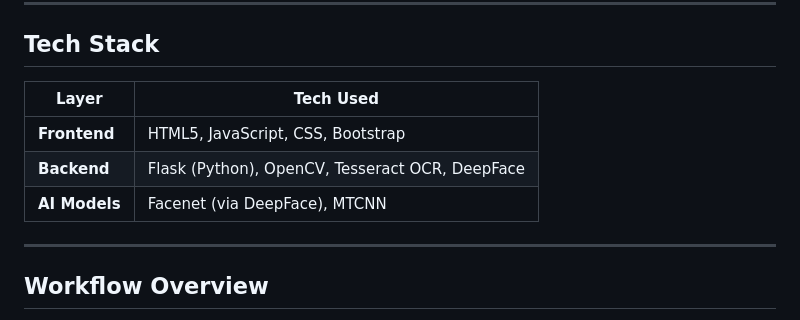
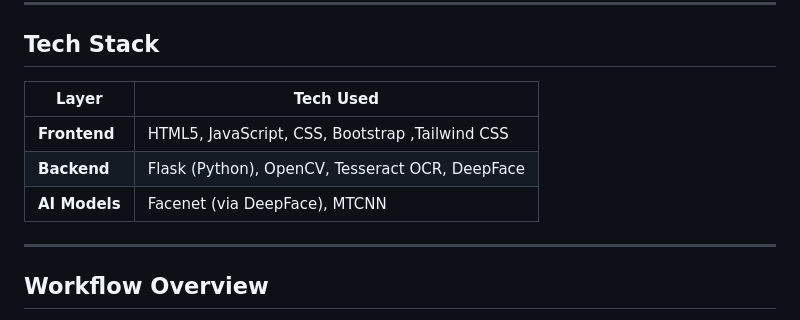
Before and after one commit to Srishhttiii/Identity-Verification-System, a Markdown page: README.md, the part around the change. Drawn GitHub-style.

Commit message:
Add correct README.md file

```diff
--- a/README.md
+++ b/README.md
@@ -46,11 +46,11 @@ Ideal for digital KYC, age-restricted content access, or any application where u
 
 ##  Tech Stack
 
-| Layer         | Tech Used                            |
-|--------------|---------------------------------------|
-| **Frontend** | HTML5, JavaScript, CSS, Bootstrap     |
+| Layer         | Tech Used                                       |
+|--------------|-------------------------------------------------|
+| **Frontend** | HTML5, JavaScript, CSS, Bootstrap ,Tailwind CSS             |
 | **Backend**  | Flask (Python), OpenCV, Tesseract OCR, DeepFace |
-| **AI Models**| Facenet (via DeepFace), MTCNN         |
+| **AI Models**| Facenet (via DeepFace), MTCNN                   |
 
 ---
 
```
